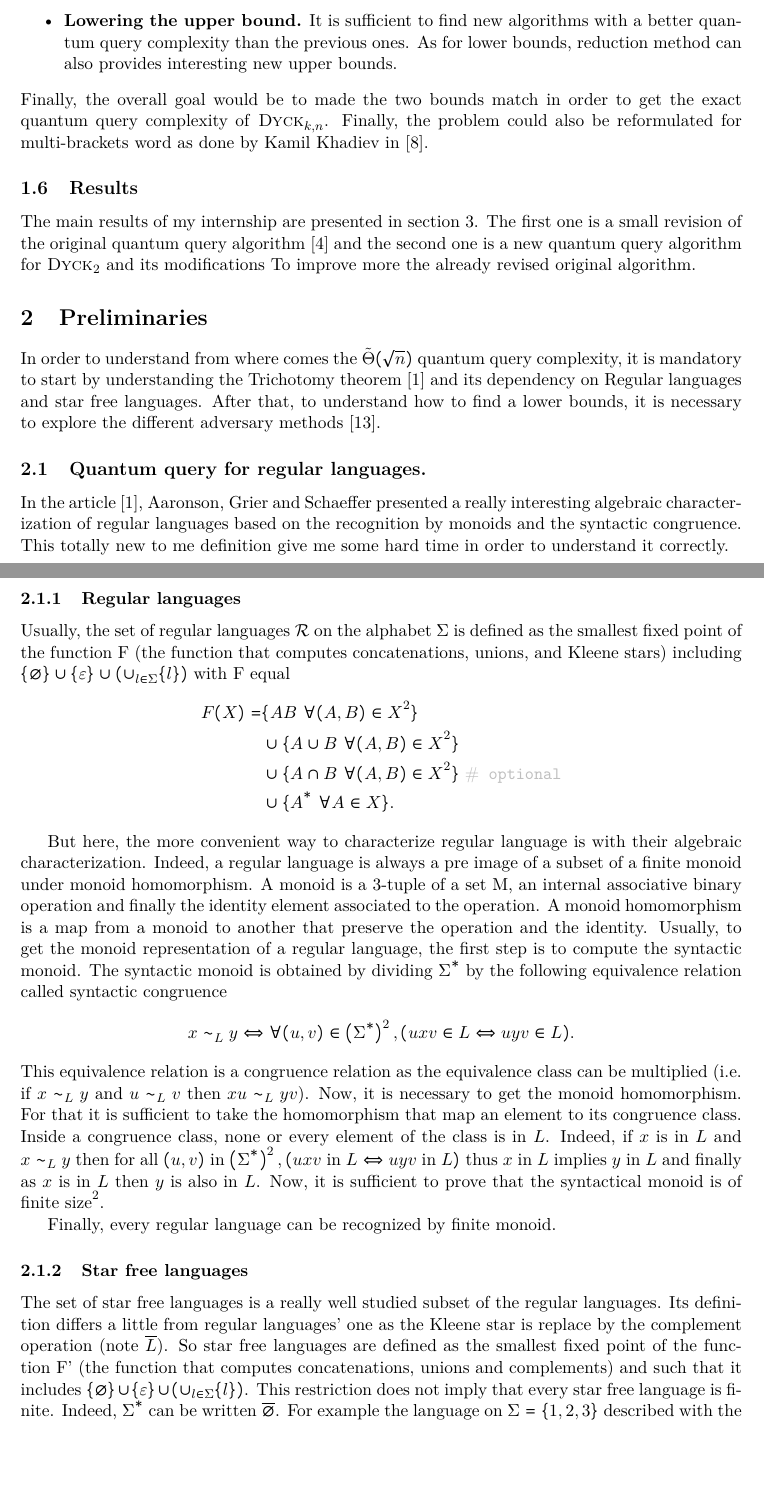
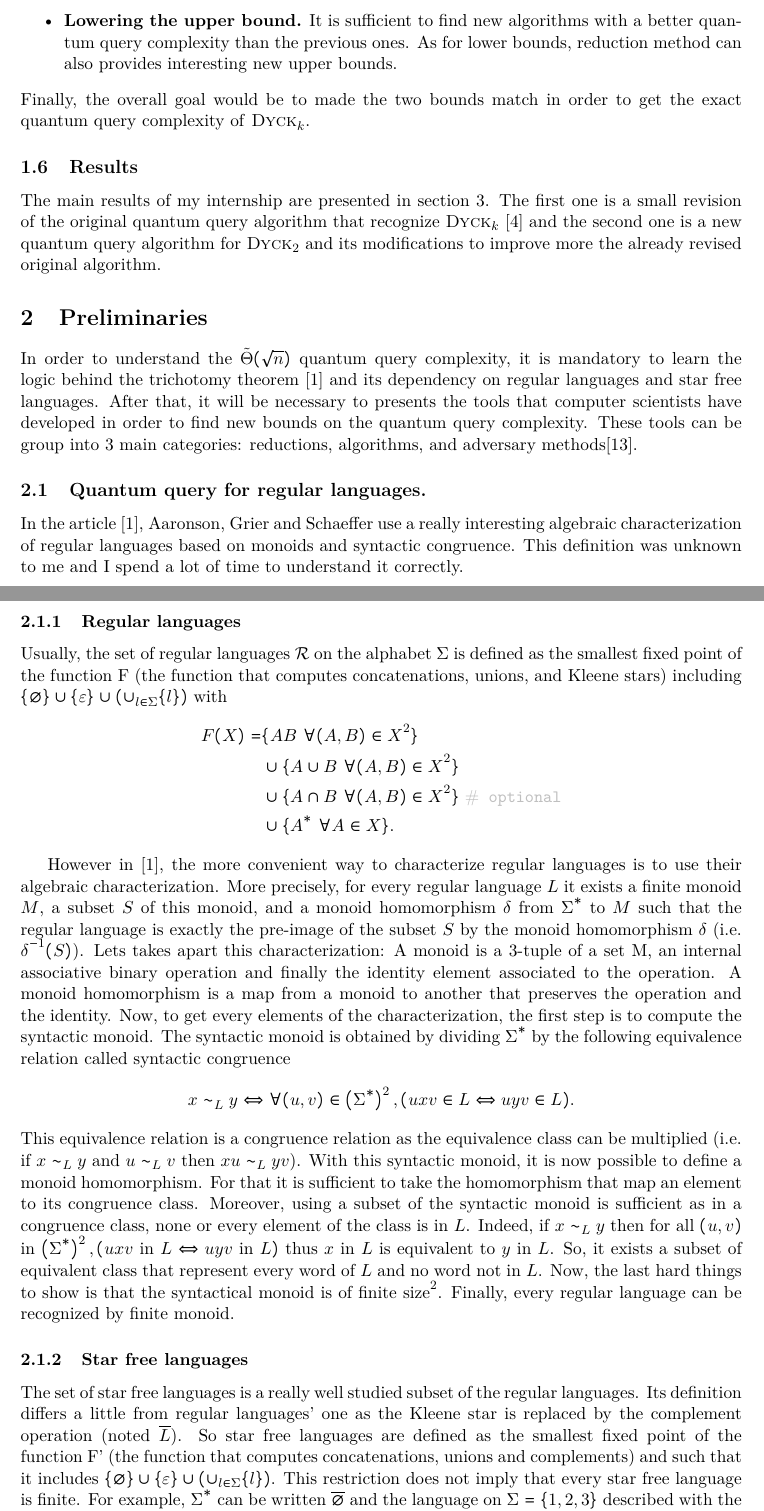
Before and after one commit to MaximeCautres/Complexity-of-recognizing-Dyck-language-with-a-quantum-computer, a LaTeX document (repport/repport.tex, which reads repport/repport_part/intro.tex, repport/repport_part/preli.tex): two parts of pages 6 and 7 of 28 before the commit and two parts of pages 6 and 7 of 29 after it, joined at a grey line, cut so that both start at the same text, the shorter picture padded with empty space. The pictures show the PDF file repport/repport.pdf that the author committed with the source.

Commit message:
on avance dans la relecture, fin intro debut preli, page 7

```diff
--- a/repport/repport_part/intro.tex
+++ b/repport/repport_part/intro.tex
@@ -255,5 +255,3 @@ My researches have been organized on two main axes:
           reduction method can also provides interesting new upper bounds.
 \end{itemize}
 Finally, the overall goal would be to made the two bounds match in order to get the exact quantum
-query complexity of \Dyck{k,n}. Finally, the problem could also be reformulated for multi-brackets word
-as done by Kamil Khadiev in \cite{DBLP:conf/uc/KhadievK21}.
@@ -266 +263,4 @@ and the second one is a new quantum query algorithm for \Dyck{2} and its
-modifications To improve more the already revised original algorithm.
+one is a small revision of the original quantum query algorithm that recognize
+\Dyck{k} \cite{art:2DGrid} and the second one is a new quantum query algorithm
+for \Dyck{2} and its modifications to improve more the already revised original
+algorithm.
--- a/repport/repport_part/preli.tex
+++ b/repport/repport_part/preli.tex
@@ -1,20 +1,19 @@
-In order to understand from where comes the $\tilde{\Theta}(\sqrt{n})$ quantum
-query complexity, it is mandatory to start by understanding the
-Trichotomy theorem \cite{trichotomy_not_andris} and its dependency on Regular
+In order to understand the $\tilde{\Theta}(\sqrt{n})$ quantum
+query complexity, it is mandatory to learn the logic behind the
+trichotomy theorem \cite{trichotomy_not_andris} and its dependency on regular
 languages and star free languages.
-After that, to understand how to find a lower bounds, it is necessary to explore
-the different adversary methods \cite{adversary_equivalence}.
+After that, it will be necessary to presents the tools
+that computer scientists have developed in order to
+find new bounds on the quantum query complexity.
+These tools can be group into 3 main categories:
+reductions, algorithms, and adversary methods\cite{adversary_equivalence}.
 
 \subsection{Quantum query for regular languages.}
 
-In the article \cite{trichotomy_not_andris}, Aaronson, Grier and Schaeffer presented
-a really interesting algebraic characterization of regular languages based on the
-recognition by monoids and the syntactic congruence. This totally new to me definition
-give me some hard time in order to understand it correctly.
+In the article \cite{trichotomy_not_andris}, Aaronson, Grier and Schaeffer use
+a really interesting algebraic characterization of regular languages based on
+monoids and syntactic congruence. This definition was unknown to me and I spend
+a lot of time to understand it correctly.
 
 \subsubsection{Regular languages}
 
-Usually, the set of regular languages $\mathcal{R}$ on the alphabet $\Sigma$ is defined as the smallest
-fixed point of the function F (the function that computes concatenations, unions, and Kleene stars)
-including $\{\varnothing\} \cup \{\varepsilon\} \cup(\cup_{l\in\Sigma}\{l\})$
-with F equal
@@ -21,3 +23,4 @@ with F equal
+    \{\varepsilon\} \cup(\cup_{l\in\Sigma}\{l\})$ with
 \begin{align*}\label{eq:F}
     F(X) = & \{AB\  \forall (A,B)\in X^2\}                                                   \\
            & \cup \{A\cup B\ \forall (A,B) \in X^2 \}                                        \\
@@ -25,46 +28,51 @@ with F equal
            & \cup \{A^*\ \forall A \in X \}.
 \end{align*}
 
-But here, the more convenient way to characterize regular language is with their
-algebraic characterization. Indeed, a regular language is always a pre image of a subset
-of a finite monoid under monoid homomorphism. A monoid is a 3-tuple of a set M, an
+However in \cite{trichotomy_not_andris}, the more convenient way to characterize
+regular languages is to use their algebraic characterization. More precisely,
+for every regular language $L$ it exists a finite monoid $M$, a subset $S$ of this monoid,
+and a monoid homomorphism $\delta$ from $\Sigma^*$ to $M$ such that the regular language is exactly
+the pre-image of the subset $S$ by the monoid homomorphism $\delta$ (i.e. $\delta^{-1}(S)$).
+Lets takes apart this characterization: A monoid is a 3-tuple of a set M, an
 internal associative binary operation and finally the identity element associated to the
-operation. A monoid homomorphism is a map from a monoid to another that preserve the
-operation and the identity. Usually, to get the monoid representation of a regular
-language, the first step is to compute the syntactic monoid. The syntactic monoid is
+operation. A monoid homomorphism is a map from a monoid to another that preserves the
+operation and the identity. Now, to get every elements of the characterization, the first
+step is to compute the syntactic monoid. The syntactic monoid is
 obtained by dividing $\Sigma^*$ by the following equivalence relation called syntactic
 congruence
 \[x \sim_L y \Leftrightarrow \forall (u, v) \in \left(\Sigma^*\right)^2, (uxv \in L \Leftrightarrow uyv \in L).\]
 This equivalence relation is a congruence relation as the equivalence class can be multiplied
-(i.e. if $x\sim_L y$ and $u \sim_L v$ then $xu \sim_L yv$). Now, it is necessary to get the monoid
-homomorphism. For that it is sufficient to take the homomorphism that map an element to its
-congruence class. Inside a congruence class, none or every element of the class is in $L$.
-Indeed,  if $x$ is in $L$ and $x \sim_L y$ then for all
+(i.e. if $x\sim_L y$ and $u \sim_L v$ then $xu \sim_L yv$). With this syntactic monoid, it is
+now possible to define a monoid homomorphism. For that it is sufficient to take the
+homomorphism that map an element to its congruence class. Moreover, using a subset of the
+syntactic monoid is sufficient as in a congruence class, none or every element of the class
+is in $L$. Indeed, if $x \sim_L y$ then for all
 $(u, v)$ in $\left(\Sigma^*\right)^2, (uxv$ in $L \Leftrightarrow uyv$ in $L)$ thus
-$x$ in $L$ implies $y$ in $L$ and finally as $x$ is in $L$ then $y$ is also in $L$.
-Now, it is sufficient to prove that the syntactical monoid is of finite size\footnote{
-    More precisely, the finiteness of the syntactic monoid is the property that
+$x$ in $L$ is equivalent to $y$ in $L$. So, it exists a subset of equivalent class that
+represent every word of $L$ and no word not in $L$.
+Now, the last hard things to show is that the syntactical monoid is of finite size\footnote{
+    More precisely, the finiteness of the syntactic monoid is the main property that
     characterize every regular languages. A good intuition to understand is first that it
     is always possible to construct finite automata from a finite monoid. For the second way,
     it is more delicate but the work done by Brzozozowski, Szykula and Ye \cite[2018]{Brzozowski}
     summarized a lot of result on the influence of the size of the minimal automata size on
     the size of the smaller syntactic monoid.}.
-
 Finally, every regular language can be recognized by finite monoid.
 
 \subsubsection{Star free languages}\label{ssec:starfree}
 
 The set of star free languages is a really well studied subset of the regular languages.
-Its definition differs a little from regular languages' one as the Kleene star is replace
-by the complement operation (note $\overline{L}$). So star free languages are defined
+Its definition differs a little from regular languages' one as the Kleene star is replaced
+by the complement operation (noted $\overline{L}$). So star free languages are defined
 as the smallest fixed point of the function F' (the function that computes concatenations, unions
 and complements) and such that it includes
 $\{\varnothing\} \cup \{\varepsilon\} \cup(\cup_{l\in\Sigma}\{l\})$.
-This restriction does not imply that every star free language is finite. Indeed,
-$\Sigma^*$ can be written $\overline{\varnothing}$. For example the language on
-$\Sigma = \{1, 2, 3\}$ described with the regular expression $\Sigma^*20^*2\Sigma^*$ can be written
-as following in the star free way
-$\overline{\varnothing}2\overline{\overline{\varnothing}\Sigma{\setminus}\{0\}\overline{\varnothing}}2\overline{\varnothing}$.
+This restriction does not imply that every star free language is finite.
+For example, $\Sigma^*$ can be written $\overline{\varnothing}$ and the
+language on $\Sigma = \{1, 2, 3\}$ described with the regular expression
+$\Sigma^*20^*2\Sigma^*$ can be written as following in the star free way
+$\overline{\varnothing}2\overline{\overline{\varnothing}\Sigma{\setminus}
+        \{0\}\overline{\varnothing}}2\overline{\varnothing}$.
 
 As for regular languages, it exists an algebraic characterization for star free
 languages. Let $M$ be a monoid, $M$ is said to be aperiodic if for every $x$ in
@@ -74,2 +82 @@ by a finite aperiodic monoid if and only if if is star free.
 
-Good examples of star free languages are the Dyck word languages with bounded heights.
@@ -79 +82,0 @@ free regular languages is more delicate to prove. It has been done done by Itali
-researcher in \cite[1978]{dyck_height_bound_star_free}.
@@ -80,3 +88,4 @@ researcher in \cite[1978]{dyck_height_bound_star_free}.
+\cite[1978]{dyck_height_bound_star_free}.
 
 \subsubsection{Trichotomy theorem}
 
```
Also changed, not shown: repport/repport.pdf, repport/repport_part/intro.tex (5 more changed lines), repport/repport_part/preli.tex (17 more changed lines).
